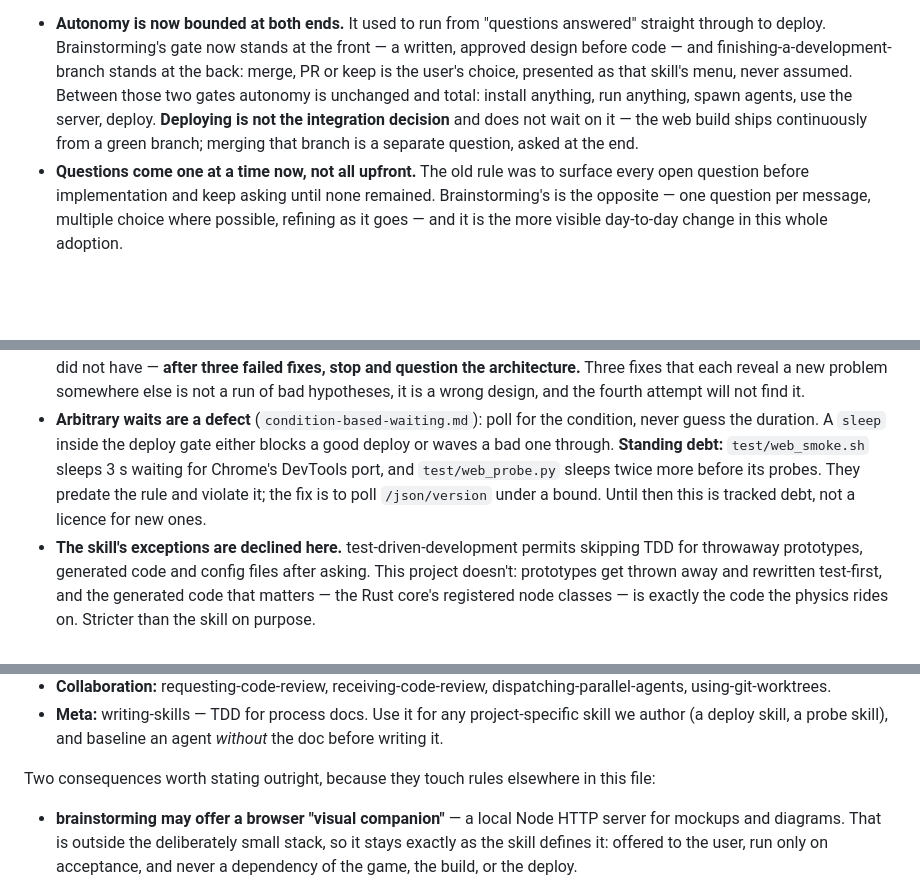
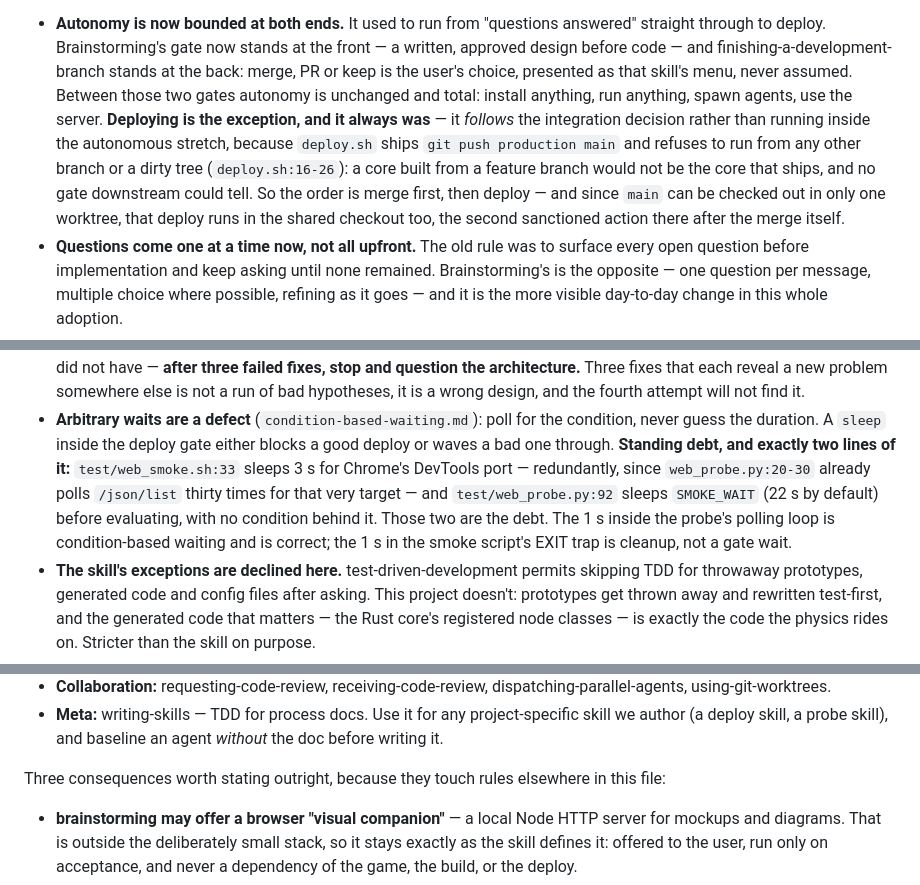
Before and after one commit to cleveralbatraoz/unseeing, a Markdown page: CLAUDE.md, 3 parts joined by grey strips. Drawn GitHub-style; blank space fills up the shorter version.

Commit message:
Deploy follows the merge, and the smoke gate owes exactly two sleeps
The scoped re-review of the last round verdicted 14 of 15 findings addressed
and found the fifteenth's fix to be wrong. Both corrections land here.

The sentence "deploying is not the integration decision and does not wait on
it" was false. `deploy.sh:16-26` refuses to run on any branch but `main` and
refuses a dirty tree, for a stated reason: the cores are compiled from the
working tree while the deploy ships `git push production main`, so from a
feature branch the droplet would run a core built from source it never
received — and no gate downstream can tell, because its pipeline only sees a
binary that exists. Deploy therefore *follows* the integration decision by
construction. Worse, the old wording authorised a path the same file forbids
elsewhere: `main` can be checked out in only one worktree, so deploying means
working in the shared checkout, which was sanctioned for merging alone. Both
are now stated: merge first, then deploy, the second sanctioned action there.

The recorded sleep debt also over-counted itself. `web_probe.py:29` is a 1 s
backoff inside a thirty-iteration `/json/list` poll — condition-based waiting
done correctly, exactly what the rule asks for — and the 1 s in
`web_smoke.sh`'s EXIT trap is profile cleanup, not a gate wait. The debt is
two lines: `web_smoke.sh:33`, whose `sleep 3` guards a DevTools port the
probe already polls for, and `web_probe.py:92`, a 22-second unconditional
wait before evaluating. A debt entry that names the wrong lines invites the
next session to "fix" a correct poll into a race, so it names all four and
says which two are which.

Also: the skill-set section promised two consequences and listed three.

```diff
--- a/CLAUDE.md
+++ b/CLAUDE.md
@@ -165,10 +165,15 @@ or unexpected behaviour before proposing a fix;
   finishing-a-development-branch stands at the back: merge, PR or keep is
   the user's choice, presented as that skill's menu, never assumed. Between
   those two gates autonomy is unchanged and total: install anything, run
-  anything, spawn agents, use the server, deploy. **Deploying is not the
-  integration decision** and does not wait on it — the web build ships
-  continuously from a green branch; merging that branch is a separate
-  question, asked at the end.
+  anything, spawn agents, use the server. **Deploying is the exception,
+  and it always was** — it *follows* the integration decision rather than
+  running inside the autonomous stretch, because `deploy.sh` ships
+  `git push production main` and refuses to run from any other branch or a
+  dirty tree (`deploy.sh:16-26`): a core built from a feature branch would
+  not be the core that ships, and no gate downstream could tell. So the
+  order is merge first, then deploy — and since `main` can be checked out
+  in only one worktree, that deploy runs in the shared checkout too, the
+  second sanctioned action there after the merge itself.
 - **Questions come one at a time now, not all upfront.** The old rule was
   to surface every open question before implementation and keep asking until
   none remained. Brainstorming's is the opposite — one question per message,
@@ -270,11 +275,14 @@ means here.
   a wrong design, and the fourth attempt will not find it.
 - **Arbitrary waits are a defect** (`condition-based-waiting.md`): poll for
   the condition, never guess the duration. A `sleep` inside the deploy gate
-  either blocks a good deploy or waves a bad one through. **Standing debt:**
-  `test/web_smoke.sh` sleeps 3 s waiting for Chrome's DevTools port, and
-  `test/web_probe.py` sleeps twice more before its probes. They predate the
-  rule and violate it; the fix is to poll `/json/version` under a bound.
-  Until then this is tracked debt, not a licence for new ones.
+  either blocks a good deploy or waves a bad one through. **Standing debt,
+  and exactly two lines of it:** `test/web_smoke.sh:33` sleeps 3 s for
+  Chrome's DevTools port — redundantly, since `web_probe.py:20-30` already
+  polls `/json/list` thirty times for that very target — and
+  `test/web_probe.py:92` sleeps `SMOKE_WAIT` (22 s by default) before
+  evaluating, with no condition behind it. Those two are the debt. The 1 s
+  inside the probe's polling loop is condition-based waiting and is correct;
+  the 1 s in the smoke script's EXIT trap is cleanup, not a gate wait.
 - **The skill's exceptions are declined here.** test-driven-development
   permits skipping TDD for throwaway prototypes, generated code and config
   files after asking. This project doesn't: prototypes get thrown away and
@@ -525,8 +533,8 @@ attention rather than by CI.
   project-specific skill we author (a deploy skill, a probe skill), and
   baseline an agent *without* the doc before writing it.
 
-Two consequences worth stating outright, because they touch rules elsewhere
-in this file:
+Three consequences worth stating outright, because they touch rules
+elsewhere in this file:
 
 - **brainstorming may offer a browser "visual companion"** — a local Node
   HTTP server for mockups and diagrams. That is outside the deliberately
```
